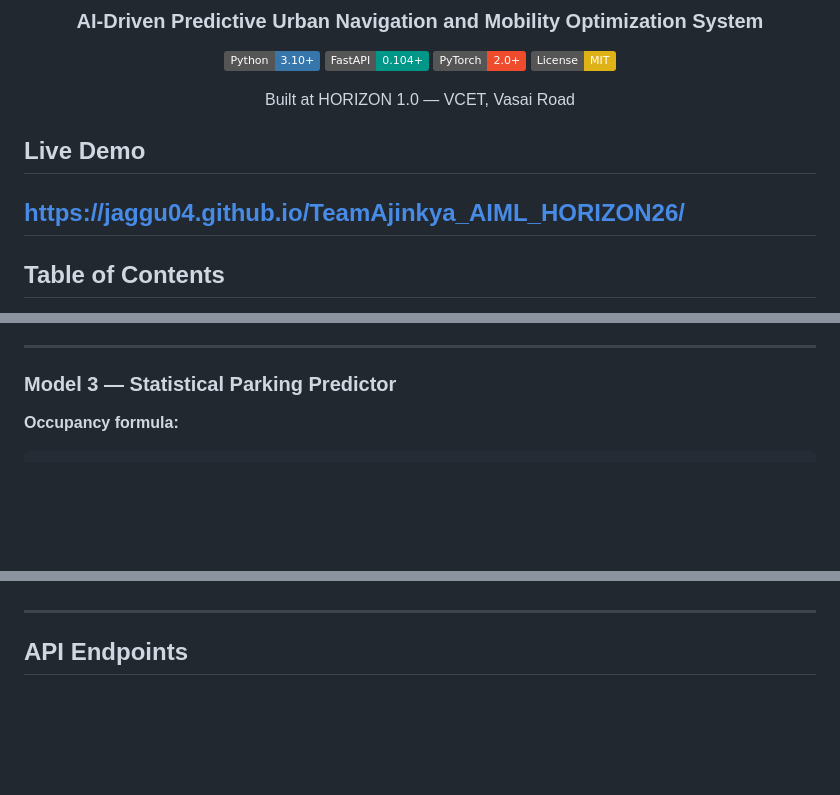
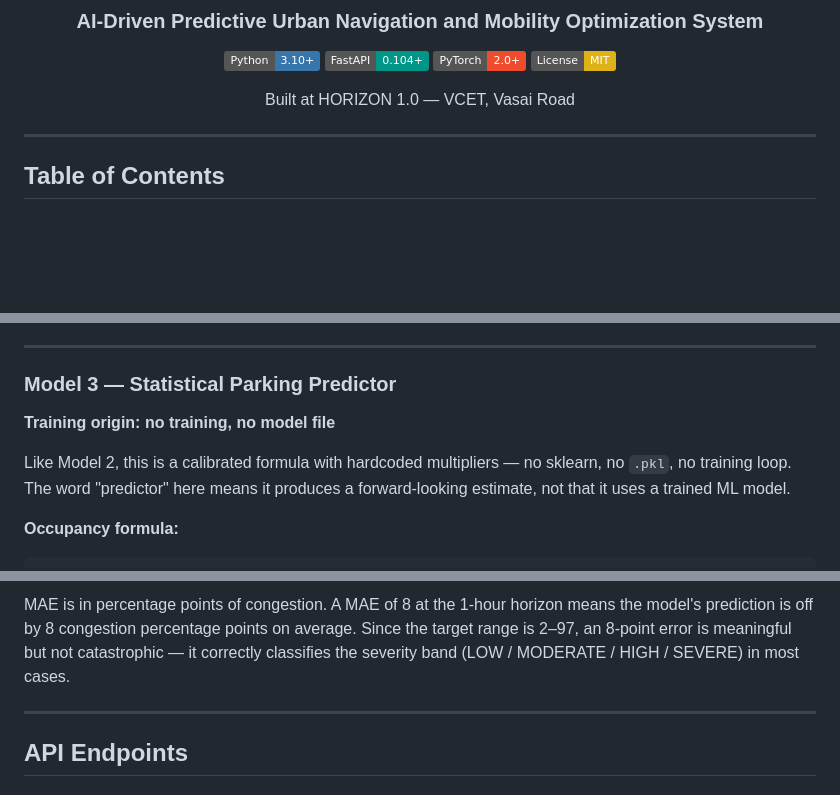
Before and after one commit to Jaggu04/TeamAjinkya_AIML_HORIZON26, a Markdown page: README.md, 3 parts joined by grey strips. Drawn GitHub-style; badges without logos; blank space fills up the shorter version.

```diff
--- a/README.md
+++ b/README.md
@@ -12,8 +12,6 @@ Built at HORIZON 1.0 — VCET, Vasai Road
 
 </div>
 
-## Live Demo
-https://jaggu04.github.io/TeamAjinkya_AIML_HORIZON26/
 ---
 
 ## Table of Contents
@@ -338,6 +354,10 @@ congestion = clip(pct, 2, 97)
 ---
 
 ### Model 3 — Statistical Parking Predictor
+
+**Training origin: no training, no model file**
+
+Like Model 2, this is a calibrated formula with hardcoded multipliers — no sklearn, no `.pkl`, no training loop. The word "predictor" here means it produces a forward-looking estimate, not that it uses a trained ML model.
 
 **Occupancy formula:**
 
@@ -389,3 +451,4 @@ Users with cosine similarity above 0.7 are surfaced as similar commuters. Their
+MAE is in percentage points of congestion. A MAE of 8 at the 1-hour horizon means the model's prediction is off by 8 congestion percentage points on average. Since the target range is 2–97, an 8-point error is meaningful but not catastrophic — it correctly classifies the severity band (LOW / MODERATE / HIGH / SEVERE) in most cases.
 
 ---
 
```
Also changed, not shown: other parts of README.md (+70 -10 lines).
